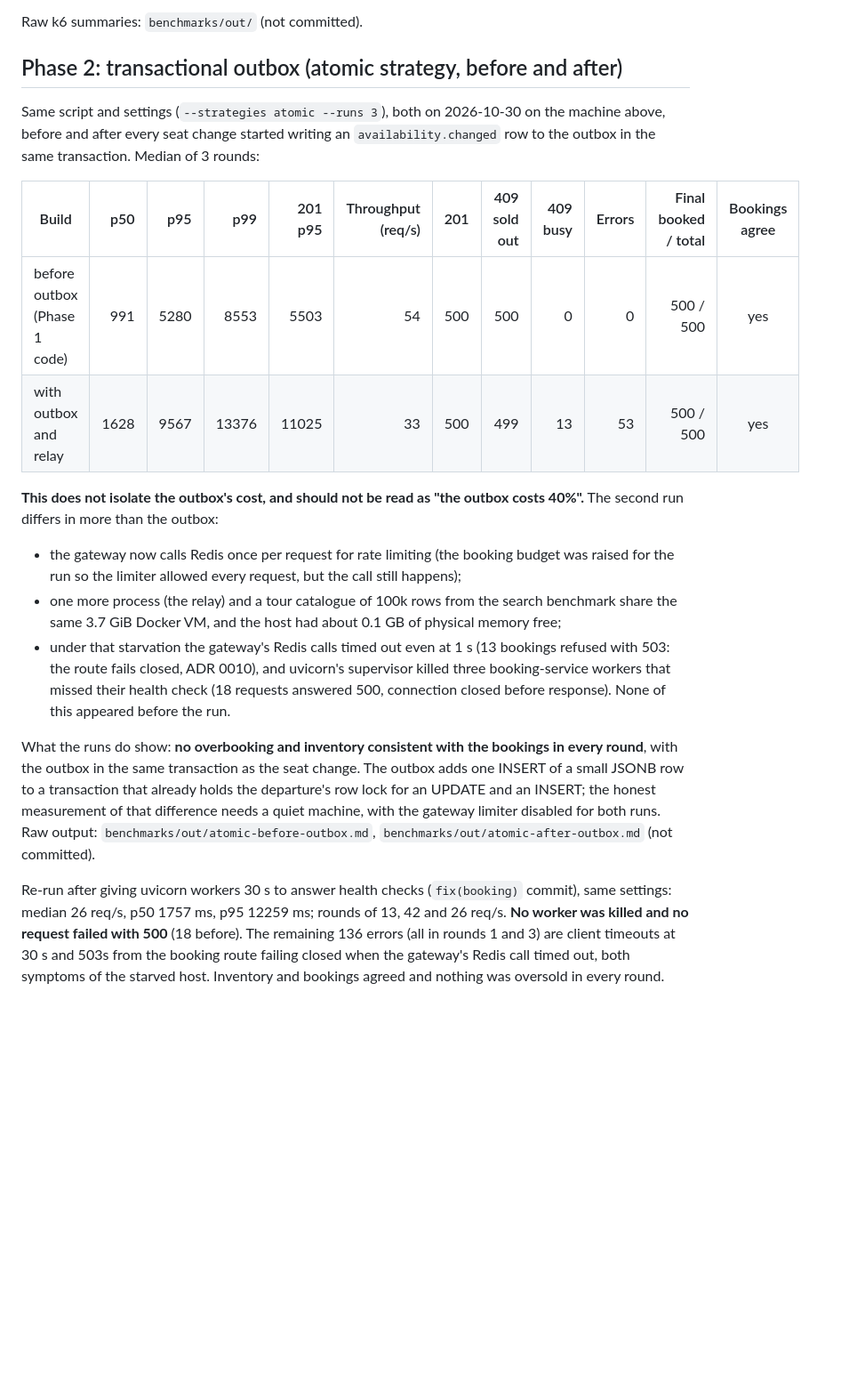
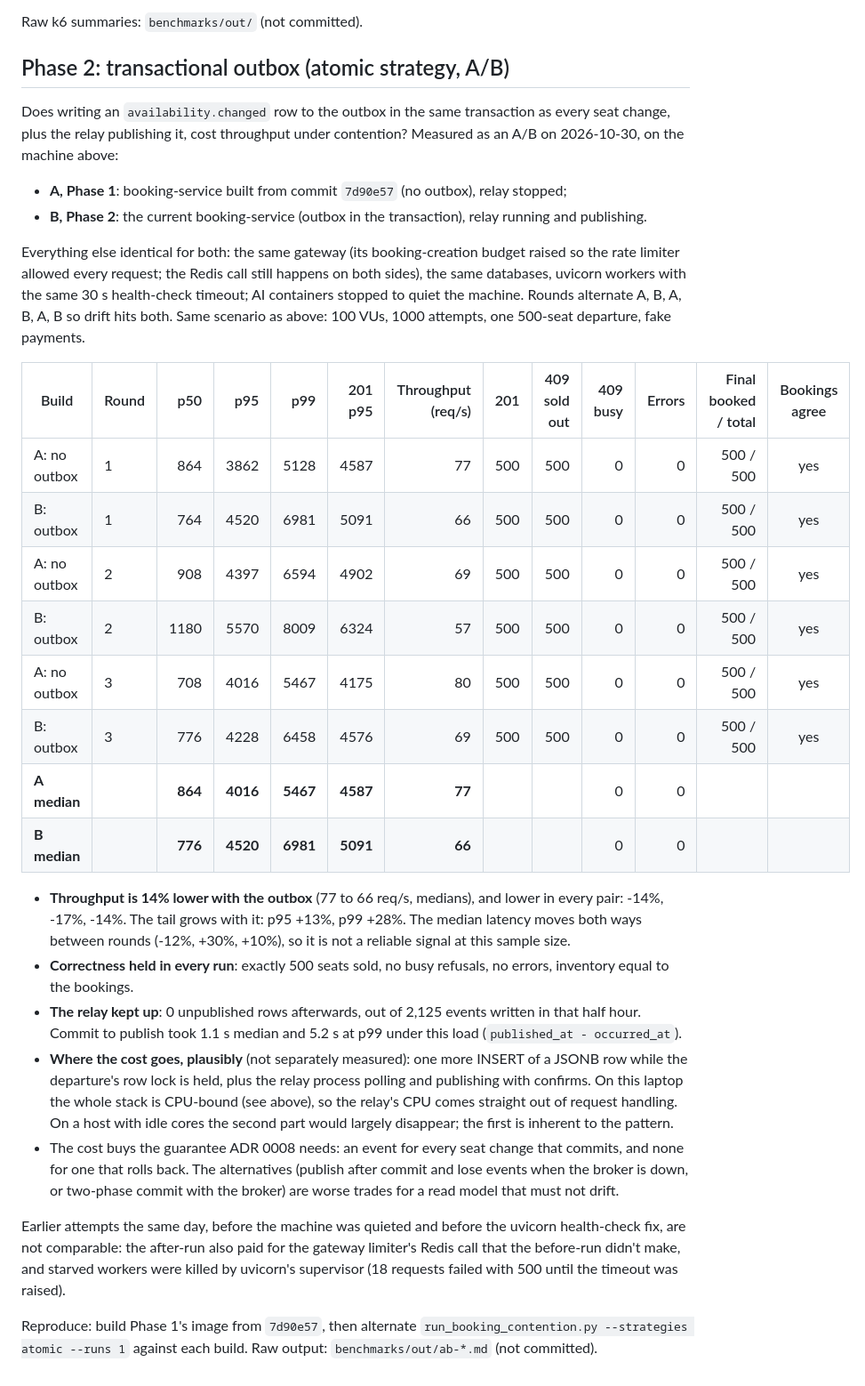
Before and after one commit to tsegale/smart-tours-distributed-api, a Markdown page: docs/benchmarks/booking-locking.md, the part around the change. Shown at 89% size. Rendered like a GitHub page; blank space fills up the shorter version.

```diff
--- a/docs/benchmarks/booking-locking.md
+++ b/docs/benchmarks/booking-locking.md
@@ -58,35 +58,48 @@ the total. *409 busy* is a lock wait that hit `lock_timeout`, or optimistic retr
 
 Raw k6 summaries: `benchmarks/out/` (not committed).
 
-## Phase 2: transactional outbox (atomic strategy, before and after)
+## Phase 2: transactional outbox (atomic strategy, A/B)
 
-Same script and settings (`--strategies atomic --runs 3`), both on 2026-10-30 on the machine above, before and
-after every seat change started writing an `availability.changed` row to the outbox in the same transaction.
-Median of 3 rounds:
+Does writing an `availability.changed` row to the outbox in the same transaction as every seat change, plus the
+relay publishing it, cost throughput under contention? Measured as an A/B on 2026-10-30, on the machine above:
 
-| Build | p50 | p95 | p99 | 201 p95 | Throughput (req/s) | 201 | 409 sold out | 409 busy | Errors | Final booked / total | Bookings agree |
-| --- | ---: | ---: | ---: | ---: | ---: | ---: | ---: | ---: | ---: | ---: | :---: |
-| before outbox (Phase 1 code) | 991 | 5280 | 8553 | 5503 | 54 | 500 | 500 | 0 | 0 | 500 / 500 | yes |
-| with outbox and relay | 1628 | 9567 | 13376 | 11025 | 33 | 500 | 499 | 13 | 53 | 500 / 500 | yes |
+- **A, Phase 1**: booking-service built from commit `7d90e57` (no outbox), relay stopped;
+- **B, Phase 2**: the current booking-service (outbox in the transaction), relay running and publishing.
 
-**This does not isolate the outbox's cost, and should not be read as "the outbox costs 40%".** The second run
-differs in more than the outbox:
-- the gateway now calls Redis once per request for rate limiting (the booking budget was raised for the run so
-  the limiter allowed every request, but the call still happens);
-- one more process (the relay) and a tour catalogue of 100k rows from the search benchmark share the same 3.7 GiB
-  Docker VM, and the host had about 0.1 GB of physical memory free;
-- under that starvation the gateway's Redis calls timed out even at 1 s (13 bookings refused with 503: the route
-  fails closed, ADR 0010), and uvicorn's supervisor killed three booking-service workers that missed their health
-  check (18 requests answered 500, connection closed before response). None of this appeared before the run.
+Everything else identical for both: the same gateway (its booking-creation budget raised so the rate limiter
+allowed every request; the Redis call still happens on both sides), the same databases, uvicorn workers with
+the same 30 s health-check timeout; AI containers stopped to quiet the machine. Rounds alternate A, B, A, B, A, B
+so drift hits both. Same scenario as above: 100 VUs, 1000 attempts, one 500-seat departure, fake payments.
 
-What the runs do show: **no overbooking and inventory consistent with the bookings in every round**, with the
-outbox in the same transaction as the seat change. The outbox adds one INSERT of a small JSONB row to a
-transaction that already holds the departure's row lock for an UPDATE and an INSERT; the honest measurement of
-that difference needs a quiet machine, with the gateway limiter disabled for both runs. Raw output:
-`benchmarks/out/atomic-before-outbox.md`, `benchmarks/out/atomic-after-outbox.md` (not committed).
+| Build | Round | p50 | p95 | p99 | 201 p95 | Throughput (req/s) | 201 | 409 sold out | 409 busy | Errors | Final booked / total | Bookings agree |
+| --- | --- | ---: | ---: | ---: | ---: | ---: | ---: | ---: | ---: | ---: | ---: | :---: |
+| A: no outbox | 1 | 864 | 3862 | 5128 | 4587 | 77 | 500 | 500 | 0 | 0 | 500 / 500 | yes |
+| B: outbox | 1 | 764 | 4520 | 6981 | 5091 | 66 | 500 | 500 | 0 | 0 | 500 / 500 | yes |
+| A: no outbox | 2 | 908 | 4397 | 6594 | 4902 | 69 | 500 | 500 | 0 | 0 | 500 / 500 | yes |
+| B: outbox | 2 | 1180 | 5570 | 8009 | 6324 | 57 | 500 | 500 | 0 | 0 | 500 / 500 | yes |
+| A: no outbox | 3 | 708 | 4016 | 5467 | 4175 | 80 | 500 | 500 | 0 | 0 | 500 / 500 | yes |
+| B: outbox | 3 | 776 | 4228 | 6458 | 4576 | 69 | 500 | 500 | 0 | 0 | 500 / 500 | yes |
+| **A median** | | **864** | **4016** | **5467** | **4587** | **77** | | | 0 | 0 | | |
+| **B median** | | **776** | **4520** | **6981** | **5091** | **66** | | | 0 | 0 | | |
 
-Re-run after giving uvicorn workers 30 s to answer health checks (`fix(booking)` commit), same settings:
-median 26 req/s, p50 1757 ms, p95 12259 ms; rounds of 13, 42 and 26 req/s. **No worker was killed and no
-request failed with 500** (18 before). The remaining 136 errors (all in rounds 1 and 3) are client timeouts at
-30 s and 503s from the booking route failing closed when the gateway's Redis call timed out, both symptoms of the
-starved host. Inventory and bookings agreed and nothing was oversold in every round.
+- **Throughput is 14% lower with the outbox** (77 to 66 req/s, medians), and lower in every pair: -14%, -17%,
+  -14%. The tail grows with it: p95 +13%, p99 +28%. The median latency moves both ways between rounds (-12%, +30%,
+  +10%), so it is not a reliable signal at this sample size.
+- **Correctness held in every run**: exactly 500 seats sold, no busy refusals, no errors, inventory equal to the
+  bookings.
+- **The relay kept up**: 0 unpublished rows afterwards, out of 2,125 events written in that half hour. Commit to
+  publish took 1.1 s median and 5.2 s at p99 under this load (`published_at - occurred_at`).
+- **Where the cost goes, plausibly** (not separately measured): one more INSERT of a JSONB row while the
+  departure's row lock is held, plus the relay process polling and publishing with confirms. On this laptop the
+  whole stack is CPU-bound (see above), so the relay's CPU comes straight out of request handling. On a host with
+  idle cores the second part would largely disappear; the first is inherent to the pattern.
+- The cost buys the guarantee ADR 0008 needs: an event for every seat change that commits, and none for one that
+  rolls back. The alternatives (publish after commit and lose events when the broker is down, or two-phase commit
+  with the broker) are worse trades for a read model that must not drift.
+
+Earlier attempts the same day, before the machine was quieted and before the uvicorn health-check fix, are not
+comparable: the after-run also paid for the gateway limiter's Redis call that the before-run didn't make, and
+starved workers were killed by uvicorn's supervisor (18 requests failed with 500 until the timeout was raised).
+
+Reproduce: build Phase 1's image from `7d90e57`, then alternate `run_booking_contention.py --strategies atomic
+--runs 1` against each build. Raw output: `benchmarks/out/ab-*.md` (not committed).
```
Also changed, not shown: README.md (+2 -0 lines), docs/adr/0008-outbox-and-cqrs-availability-read-model.md (+7 -4 lines).
